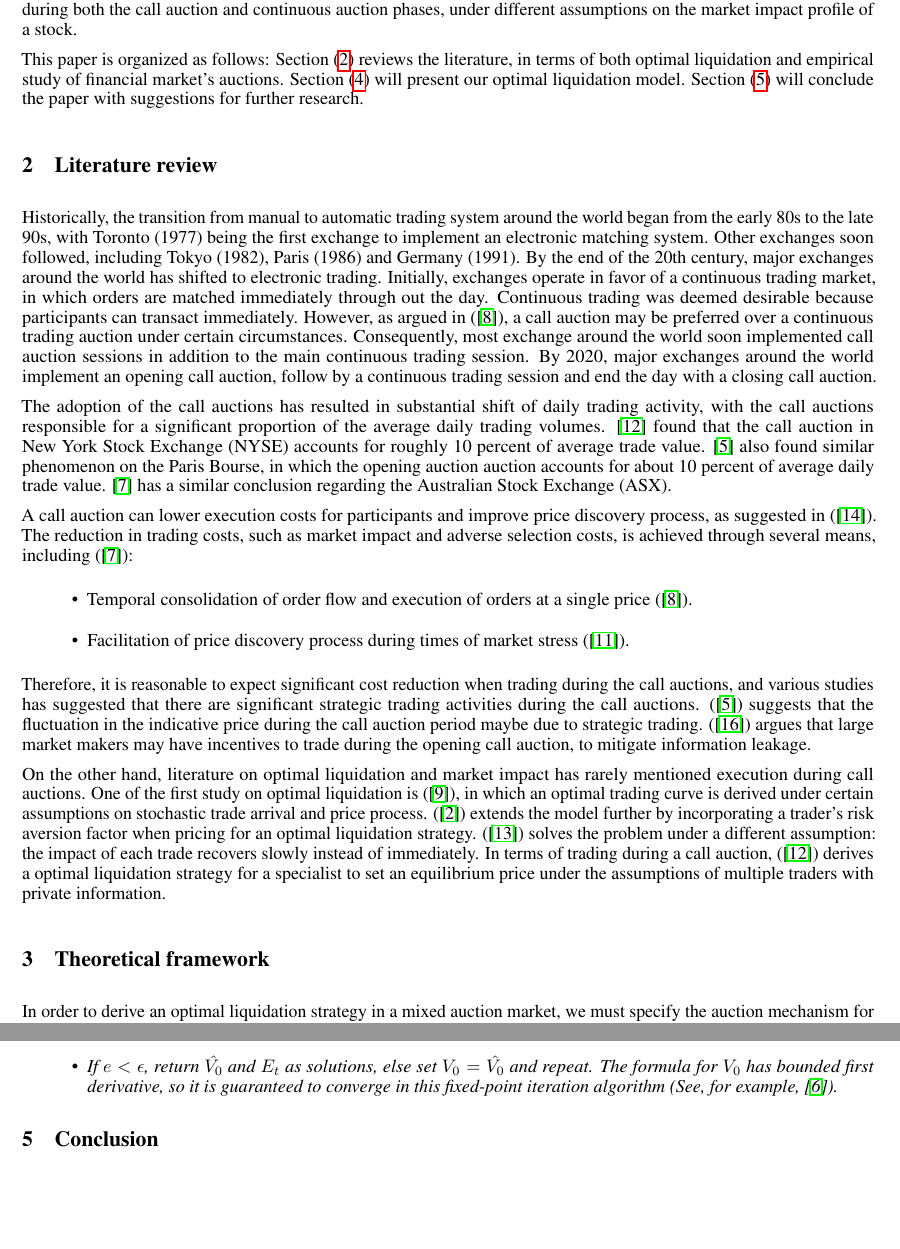
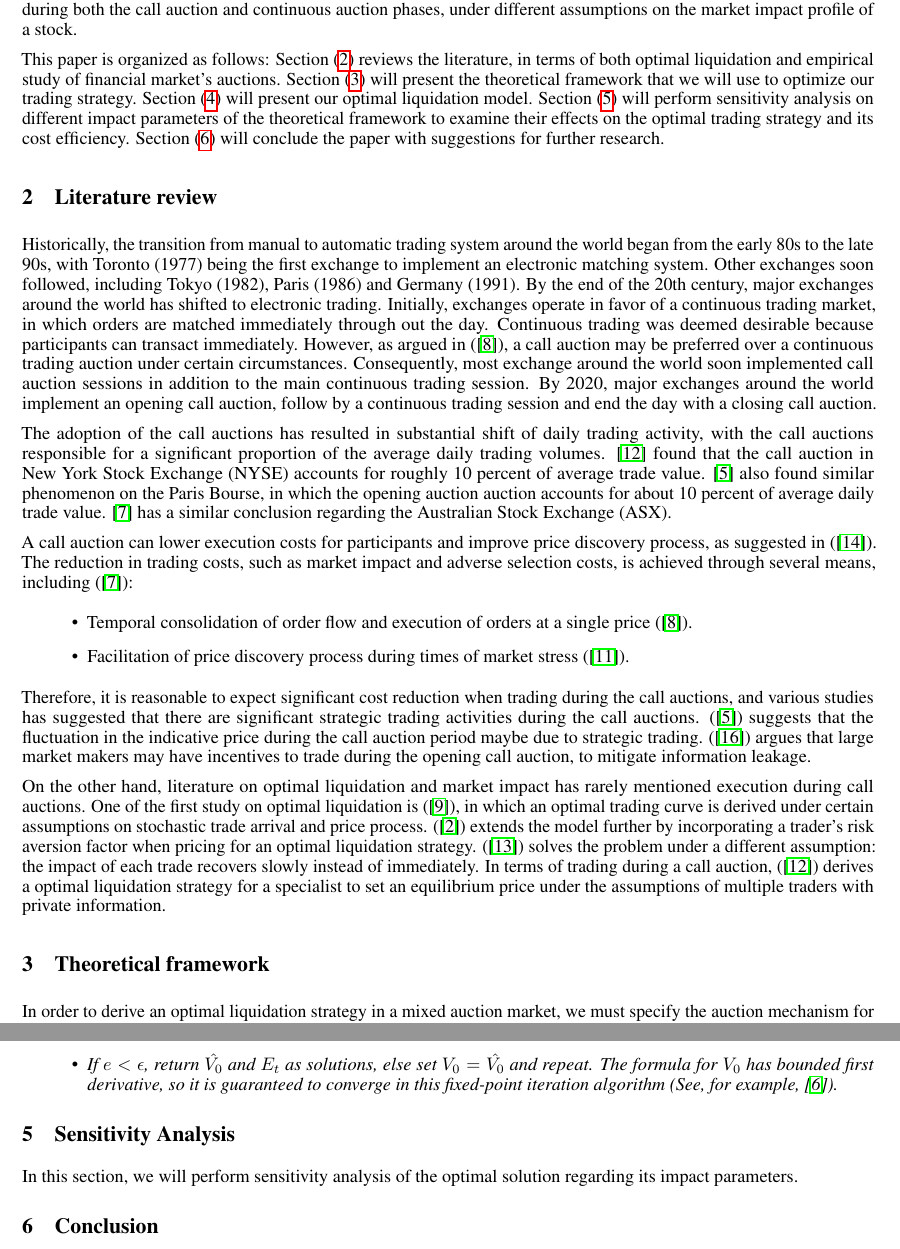
Before and after one commit to hoanghai20021989/Latex-Optimal-Trading-Auction, a LaTeX paper (template.tex): two parts of pages 2 and 13 of 14, joined at a grey line, cut so that both start at the same text, the shorter picture padded with empty space. Compiled offline with pdfLaTeX.

Commit message:
template: fix some minor typos and add sensitivity section

```diff
--- a/template.tex
+++ b/template.tex
@@ -11,7 +11,6 @@
 \usepackage{amsfonts}       % blackboard math symbols
 \usepackage{nicefrac}       % compact symbols for 1/2, etc.
 \usepackage{microtype}      % microtypography
-\usepackage{lipsum}
 
 % Packages that are not related to the template
 \usepackage{natbib}
@@ -70,7 +67,7 @@ In financial markets, double auction is a standard process of buying and selling
 \end{itemize}
 Most exchanges in the world starts the day with one call auction, and at least one continuous auction session. Works on optimal execution today focuses on minimizing the impact of trading during the continuous trading phase, which ignores the fact that the opening auction is usually very liquid and the matched volume represents a significant portion of daily trading volume. For executing a big block order with significant volume, call auctions are usually more preferable since the execution cost is lower and price recovery is faster, as shown in our analysis later. However, as the continuous trading phase is much longer, the total volume executed during the trading phase is still higher, which suggest a mixture solution is required. In this study, we derive the optimal trading solutions that executing trades to unwind a portfolio during both the call auction and continuous auction phases, under different assumptions on the market impact profile of a stock.
 
-This paper is organized as follows: Section (\ref{secReview}) reviews the literature, in terms of both optimal liquidation and empirical study of financial market's auctions. Section (\ref{secModel}) will present our optimal liquidation model. Section (\ref{secConclusion}) will conclude the paper with suggestions for further research.
+This paper is organized as follows: Section (\ref{secReview}) reviews the literature, in terms of both optimal liquidation and empirical study of financial market's auctions. Section (\ref{secTheoreticalFramework}) will present the theoretical framework that we will use to optimize our trading strategy. Section (\ref{secModel}) will present our optimal liquidation model. Section (\ref{secSensitivityAnalysis}) will perform sensitivity analysis on different impact parameters of the theoretical framework to examine their effects on the optimal trading strategy and its cost efficiency. Section (\ref{secConclusion}) will conclude the paper with suggestions for further research.
 
 \section{Literature review}\label{secReview}
 Historically, the transition from manual to automatic trading system around the world began from the early 80s to the late 90s, with Toronto (1977) being the first exchange to implement an electronic matching system. Other exchanges soon followed, including Tokyo (1982), Paris (1986) and Germany (1991). By the end of the 20th century, major exchanges around the world has shifted to electronic trading. Initially, exchanges operate in favor of a continuous trading market, in which orders are matched immediately through out the day. Continuous trading was deemed desirable because participants can transact immediately. However, as argued in (\cite{Economides1995}), a call auction may be preferred over a continuous trading auction under certain circumstances. Consequently, most exchange around the world soon implemented call auction sessions in addition to the main continuous trading session. By 2020, major exchanges around the world implement an opening call auction, follow by a continuous trading session and end the day with a closing call auction.
@@ -87,7 +84,7 @@ Therefore, it is reasonable to expect significant cost reduction when trading du
 
 On the other hand, literature on optimal liquidation and market impact has rarely mentioned execution during call auctions. One of the first study on optimal liquidation is (\cite{HoStoll1981}), in which an optimal trading curve is derived under certain assumptions on stochastic trade arrival and price process. (\cite{AlmgrenChriss2000}) extends the model further by incorporating a trader's risk aversion factor when pricing for an optimal liquidation strategy. (\cite{Obizhaeva2013}) solves the problem under a different assumption: the impact of each trade recovers slowly instead of immediately. In terms of trading during a call auction, (\cite{Madhavan2015}) derives a optimal liquidation strategy for a specialist to set an equilibrium price under the assumptions of multiple traders with private information.
 
-\section{Theoretical framework}\label{auctionDesign}
+\section{Theoretical framework}\label{secTheoreticalFramework}
 In order to derive an optimal liquidation strategy in a mixed auction market, we must specify the auction mechanism for each session and how trading will impact the fair price of the market. We consider a market with two trading sessions in succession: a call auction session and a continuous trading session. The mechanism of each session, number of participants in each session and how their interaction affects the price of the underlying risky asset is described in the following subsections.
 \subsection{Call auction mechanism and the corresponding market impact}
 We assume the call auction is fully automated, and the matching mechanism is modelled after a Walrasian auction. Traders can submit and amend orders anytime during the call auction. However, those orders are not matched immediately, and placed into the book as "crossed", that is, the highest buy price is higher than the lowest sell price in the book (see Table (\ref{itayoseTable1}) for an example book during the call auction). At the end of the auction period, the orders in the book are matched based on an equilibrium price calculated by the exchange. The price is determined to maximize the volume traded in the call auction, and therefore has to satisfy the following requirements:
@@ -706,6 +709,9 @@ Although an analytic solution exists for $V_0$ that depends only on the market i
   \end{itemize}
 \end{algorithm}
 
+\section{Sensitivity Analysis}\label{secSensitivityAnalysis}
+In this section, we will perform sensitivity analysis of the optimal solution regarding its impact parameters.
+
 \section{Conclusion}\label{secConclusion}
 We shows that there is an closed form optimal liquidation strategy in a mixed-auction market, under the classical assumptions of instantaneous, temporary and resilent market impact functional. We also shows that when the cost of trading in the call auction is comparable to the continuos trading phase, our strategy yields significant cost savings, even under the simplest assumptions of constant, instantaneous market impact only. Subsequent research on different forms of market impact under both auctions, and extending to multi-phase auction market, can be conducted in the future to yield more interesting findings.
 
```
Also changed, not shown: template.tex (14 more changed lines).
